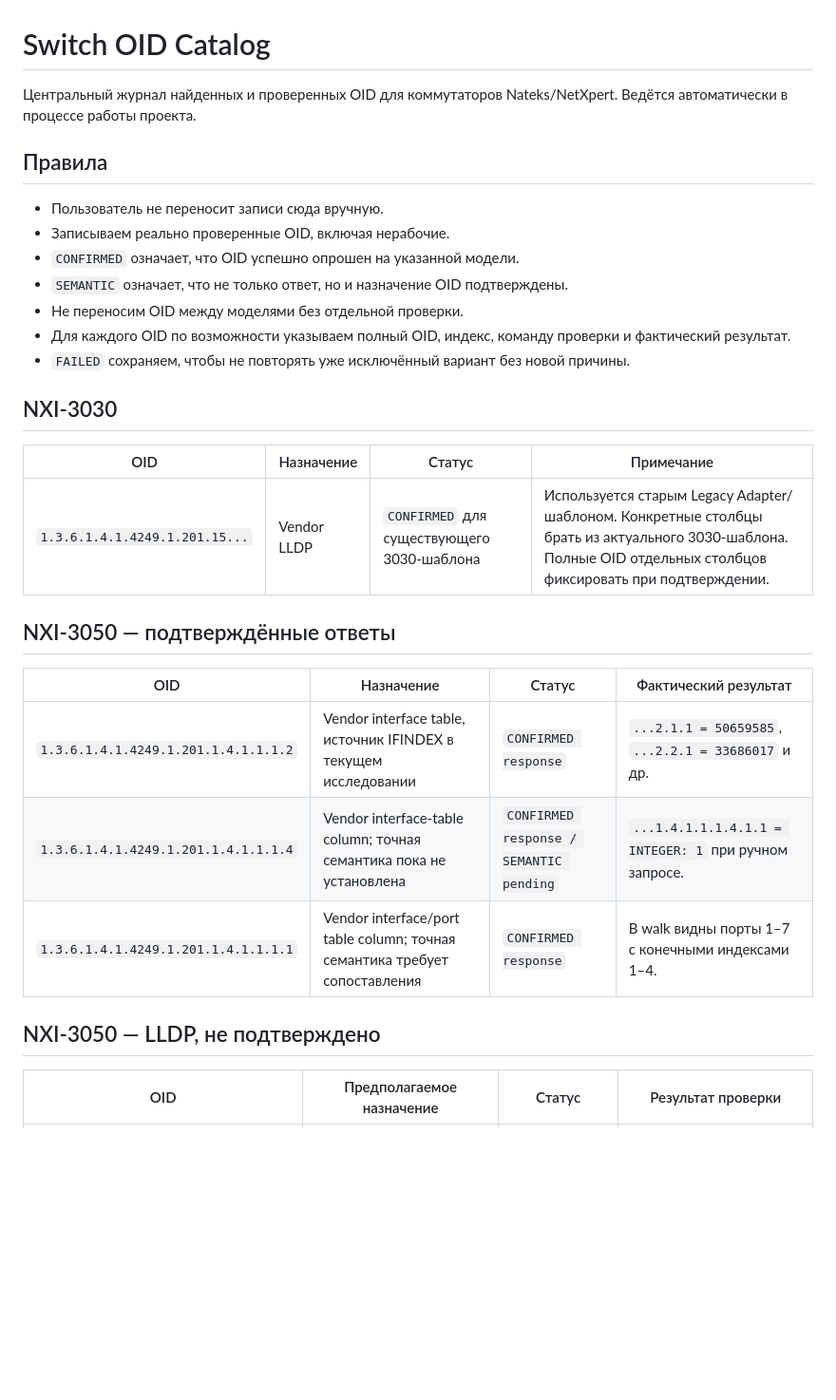
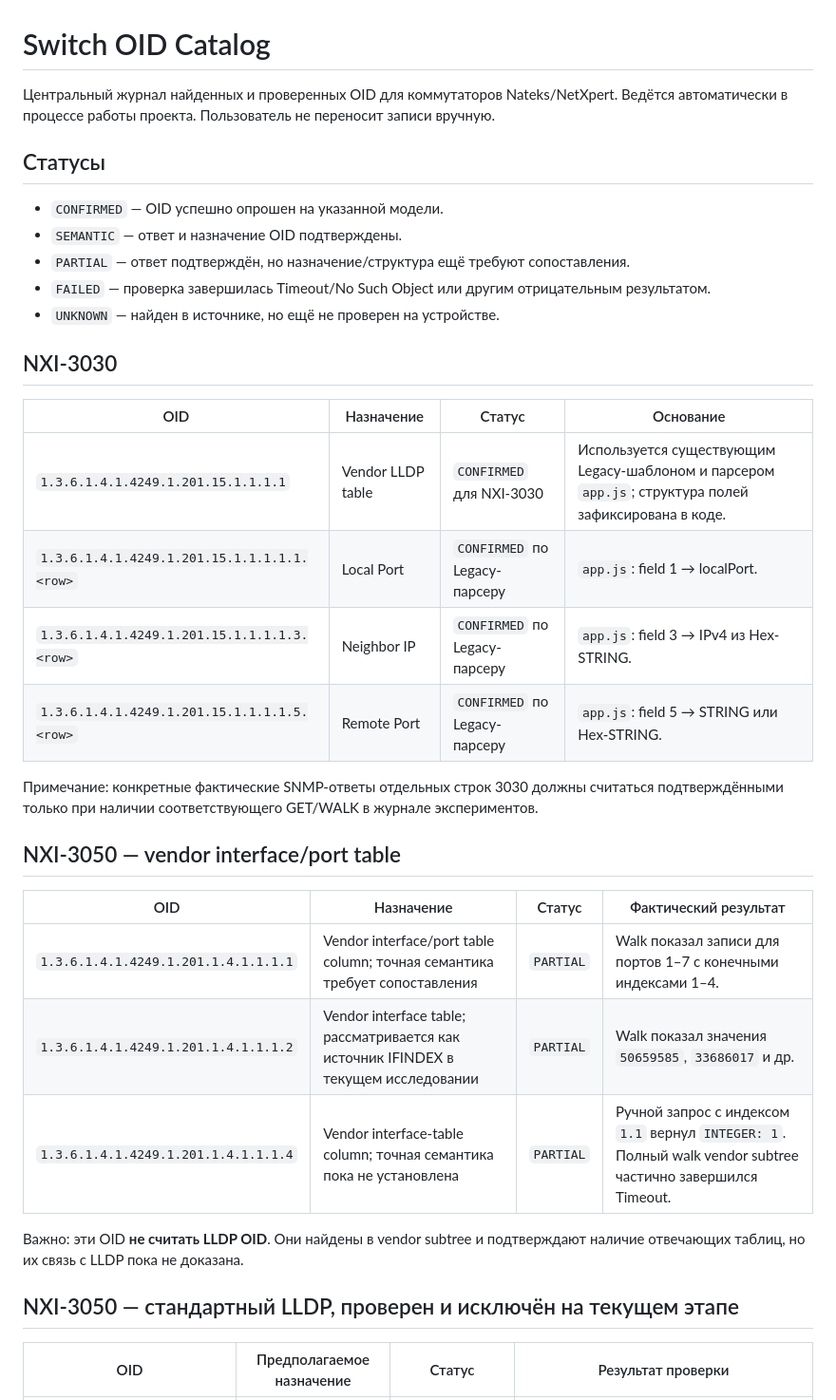
Before and after one commit to newenergy86/NateksMonitoring, a Markdown page: docs/OID-CATALOG.md, the part around one of its changes. Shown at 95% size. Drawn GitHub-style; blank space fills up the shorter version.

```diff
--- a/docs/OID-CATALOG.md
+++ b/docs/OID-CATALOG.md
@@ -1,31 +1,36 @@
 # Switch OID Catalog
 
-Центральный журнал найденных и проверенных OID для коммутаторов Nateks/NetXpert. Ведётся автоматически в процессе работы проекта.
+Центральный журнал найденных и проверенных OID для коммутаторов Nateks/NetXpert. Ведётся автоматически в процессе работы проекта. Пользователь не переносит записи вручную.
 
-## Правила
-- Пользователь не переносит записи сюда вручную.
-- Записываем реально проверенные OID, включая нерабочие.
-- `CONFIRMED` означает, что OID успешно опрошен на указанной модели.
-- `SEMANTIC` означает, что не только ответ, но и назначение OID подтверждены.
-- Не переносим OID между моделями без отдельной проверки.
-- Для каждого OID по возможности указываем полный OID, индекс, команду проверки и фактический результат.
-- `FAILED` сохраняем, чтобы не повторять уже исключённый вариант без новой причины.
+## Статусы
+- `CONFIRMED` — OID успешно опрошен на указанной модели.
+- `SEMANTIC` — ответ и назначение OID подтверждены.
+- `PARTIAL` — ответ подтверждён, но назначение/структура ещё требуют сопоставления.
+- `FAILED` — проверка завершилась Timeout/No Such Object или другим отрицательным результатом.
+- `UNKNOWN` — найден в источнике, но ещё не проверен на устройстве.
 
 ## NXI-3030
 
-| OID | Назначение | Статус | Примечание |
+| OID | Назначение | Статус | Основание |
 |---|---|---|---|
-| `1.3.6.1.4.1.4249.1.201.15...` | Vendor LLDP | `CONFIRMED` для существующего 3030-шаблона | Используется старым Legacy Adapter/шаблоном. Конкретные столбцы брать из актуального 3030-шаблона. Полные OID отдельных столбцов фиксировать при подтверждении. |
+| `1.3.6.1.4.1.4249.1.201.15.1.1.1.1` | Vendor LLDP table | `CONFIRMED` для NXI-3030 | Используется существующим Legacy-шаблоном и парсером `app.js`; структура полей зафиксирована в коде. |
+| `1.3.6.1.4.1.4249.1.201.15.1.1.1.1.1.<row>` | Local Port | `CONFIRMED` по Legacy-парсеру | `app.js`: field 1 → localPort. |
+| `1.3.6.1.4.1.4249.1.201.15.1.1.1.1.3.<row>` | Neighbor IP | `CONFIRMED` по Legacy-парсеру | `app.js`: field 3 → IPv4 из Hex-STRING. |
+| `1.3.6.1.4.1.4249.1.201.15.1.1.1.1.5.<row>` | Remote Port | `CONFIRMED` по Legacy-парсеру | `app.js`: field 5 → STRING или Hex-STRING. |
 
-## NXI-3050 — подтверждённые ответы
+Примечание: конкретные фактические SNMP-ответы отдельных строк 3030 должны считаться подтверждёнными только при наличии соответствующего GET/WALK в журнале экспериментов.
+
+## NXI-3050 — vendor interface/port table
 
 | OID | Назначение | Статус | Фактический результат |
 |---|---|---|---|
-| `1.3.6.1.4.1.4249.1.201.1.4.1.1.1.2` | Vendor interface table, источник IFINDEX в текущем исследовании | `CONFIRMED response` | `...2.1.1 = 50659585`, `...2.2.1 = 33686017` и др. |
-| `1.3.6.1.4.1.4249.1.201.1.4.1.1.1.4` | Vendor interface-table column; точная семантика пока не установлена | `CONFIRMED response / SEMANTIC pending` | `...1.4.1.1.1.4.1.1 = INTEGER: 1` при ручном запросе. |
-| `1.3.6.1.4.1.4249.1.201.1.4.1.1.1.1` | Vendor interface/port table column; точная семантика требует сопоставления | `CONFIRMED response` | В walk видны порты 1–7 с конечными индексами 1–4. |
+| `1.3.6.1.4.1.4249.1.201.1.4.1.1.1.1` | Vendor interface/port table column; точная семантика требует сопоставления | `PARTIAL` | Walk показал записи для портов 1–7 с конечными индексами 1–4. |
+| `1.3.6.1.4.1.4249.1.201.1.4.1.1.1.2` | Vendor interface table; рассматривается как источник IFINDEX в текущем исследовании | `PARTIAL` | Walk показал значения `50659585`, `33686017` и др. |
+| `1.3.6.1.4.1.4249.1.201.1.4.1.1.1.4` | Vendor interface-table column; точная семантика пока не установлена | `PARTIAL` | Ручной запрос с индексом `1.1` вернул `INTEGER: 1`. Полный walk vendor subtree частично завершился Timeout. |
 
-## NXI-3050 — LLDP, не подтверждено
+Важно: эти OID **не считать LLDP OID**. Они найдены в vendor subtree и подтверждают наличие отвечающих таблиц, но их связь с LLDP пока не доказана.
+
+## NXI-3050 — стандартный LLDP, проверен и исключён на текущем этапе
 
 | OID | Предполагаемое назначение | Статус | Результат проверки |
 |---|---|---|---|
```
Also changed, not shown: other parts of docs/OID-CATALOG.md (+21 -9 lines).
